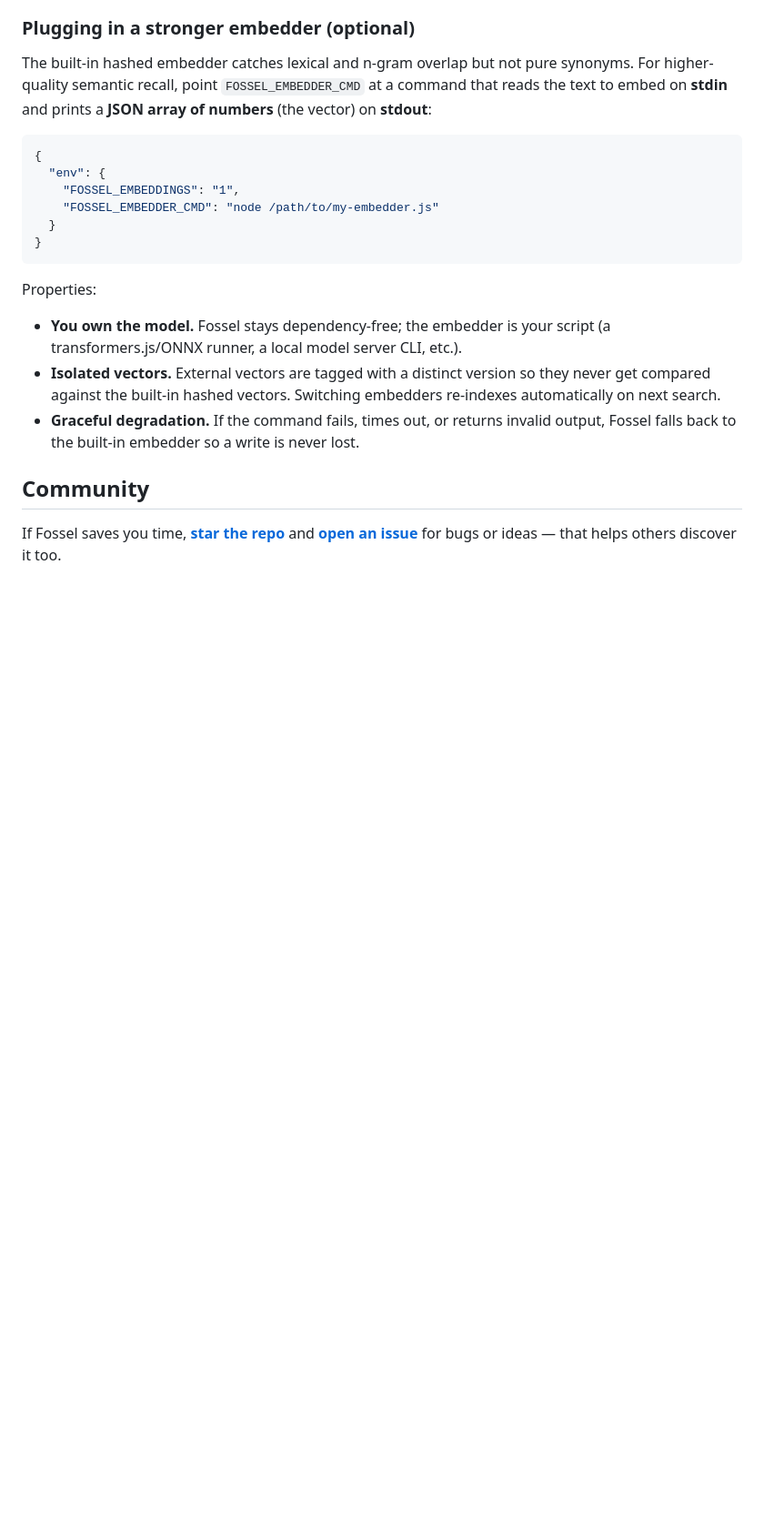
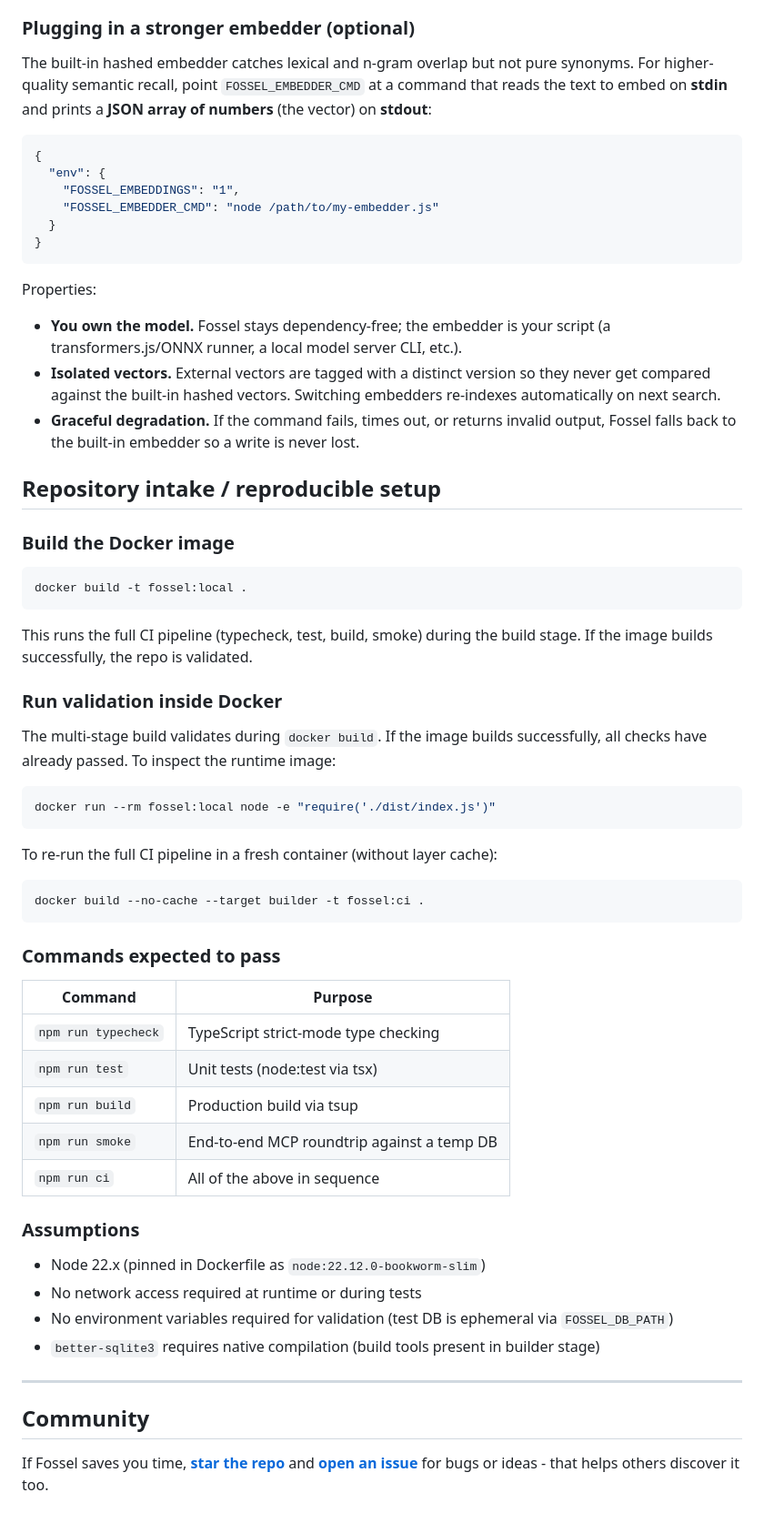
Before and after one commit to 7vignesh/fossel, a Markdown page: README.md, the part around the change. Shown at 91% size. Rendered like a GitHub page; blank space fills up the shorter version.

Commit message:
add repository intake section to README
Documents Docker build, validation commands, and assumptions for
reproducible setup and external evaluation.

````diff
--- a/README.md
+++ b/README.md
@@ -375,6 +375,51 @@ Properties:
 - **Graceful degradation.** If the command fails, times out, or returns invalid
   output, Fossel falls back to the built-in embedder so a write is never lost.
 
+## Repository intake / reproducible setup
+
+### Build the Docker image
+
+```bash
+docker build -t fossel:local .
+```
+
+This runs the full CI pipeline (typecheck, test, build, smoke) during the build
+stage. If the image builds successfully, the repo is validated.
+
+### Run validation inside Docker
+
+The multi-stage build validates during `docker build`. If the image builds
+successfully, all checks have already passed. To inspect the runtime image:
+
+```bash
+docker run --rm fossel:local node -e "require('./dist/index.js')"
+```
+
+To re-run the full CI pipeline in a fresh container (without layer cache):
+
+```bash
+docker build --no-cache --target builder -t fossel:ci .
+```
+
+### Commands expected to pass
+
+| Command | Purpose |
+|---------|----------|
+| `npm run typecheck` | TypeScript strict-mode type checking |
+| `npm run test` | Unit tests (node:test via tsx) |
+| `npm run build` | Production build via tsup |
+| `npm run smoke` | End-to-end MCP roundtrip against a temp DB |
+| `npm run ci` | All of the above in sequence |
+
+### Assumptions
+
+- Node 22.x (pinned in Dockerfile as `node:22.12.0-bookworm-slim`)
+- No network access required at runtime or during tests
+- No environment variables required for validation (test DB is ephemeral via `FOSSEL_DB_PATH`)
+- `better-sqlite3` requires native compilation (build tools present in builder stage)
+
+---
+
 ## Community
 
-If Fossel saves you time, **[star the repo](https://github.com/7vignesh/fossel)** and **[open an issue](https://github.com/7vignesh/fossel/issues)** for bugs or ideas — that helps others discover it too.
+If Fossel saves you time, **[star the repo](https://github.com/7vignesh/fossel)** and **[open an issue](https://github.com/7vignesh/fossel/issues)** for bugs or ideas - that helps others discover it too.
````
